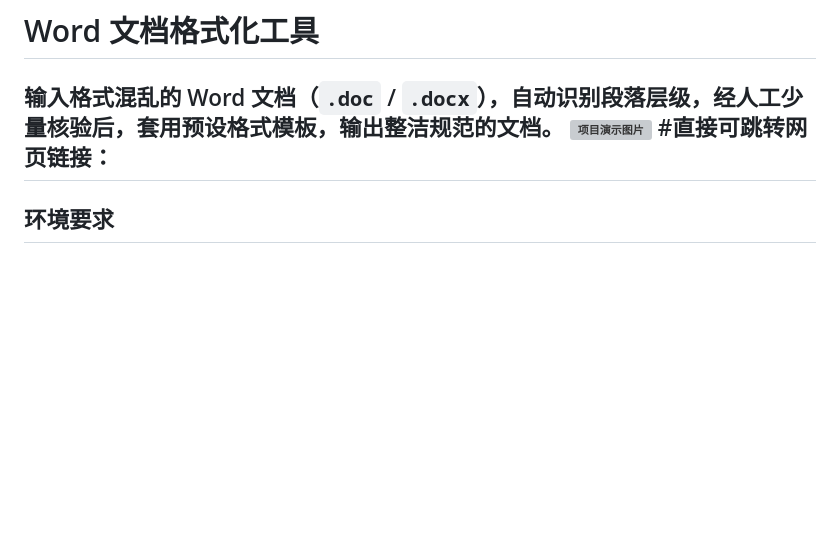
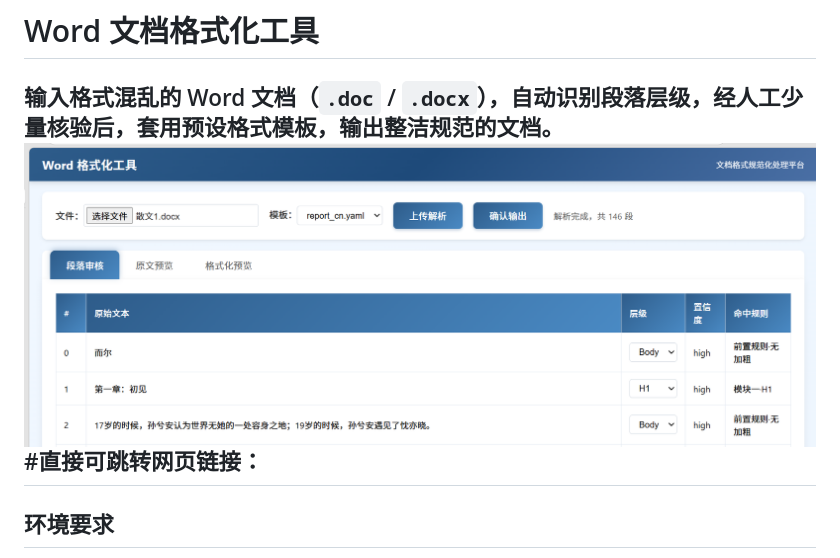
Before and after one commit to camliyasun26-png/word_format_v1, a Markdown page: README.md, the part around the change. Rendered like a GitHub page; blank space fills up the shorter version; grey boxes are pictures that could not be loaded.

```diff
--- a/README.md
+++ b/README.md
@@ -1,7 +1,7 @@
 # Word 文档格式化工具
 
 输入格式混乱的 Word 文档（`.doc` / `.docx`），自动识别段落层级，经人工少量核验后，套用预设格式模板，输出整洁规范的文档。
-![项目演示图片](./images/demo.png)
+![项目演示图片](./image/demo.png)
 #直接可跳转网页链接：
 ---
 
```
